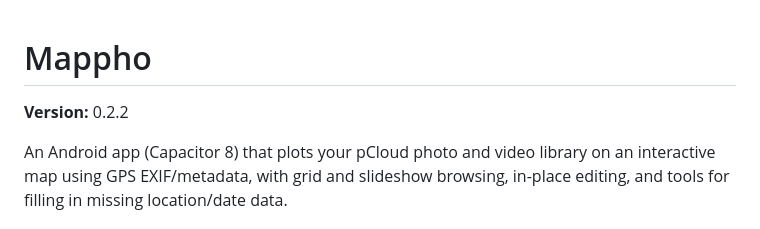
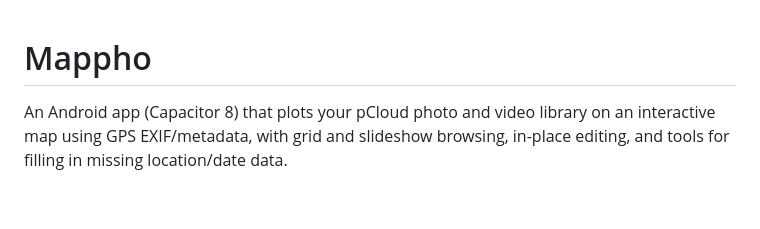
Before and after one commit to iltommi/mappho, a Markdown page: README.md, the part around the change. Drawn GitHub-style; blank space fills up the shorter version.

Commit message:
Revert README version line — adding it was a mistake

```diff
--- a/README.md
+++ b/README.md
@@ -1,6 +1,4 @@
 # Mappho
-
-**Version:** 0.2.2
 
 An Android app (Capacitor 8) that plots your pCloud photo and video library on an interactive map using GPS EXIF/metadata, with grid and slideshow browsing, in-place editing, and tools for filling in missing location/date data.
 
```
